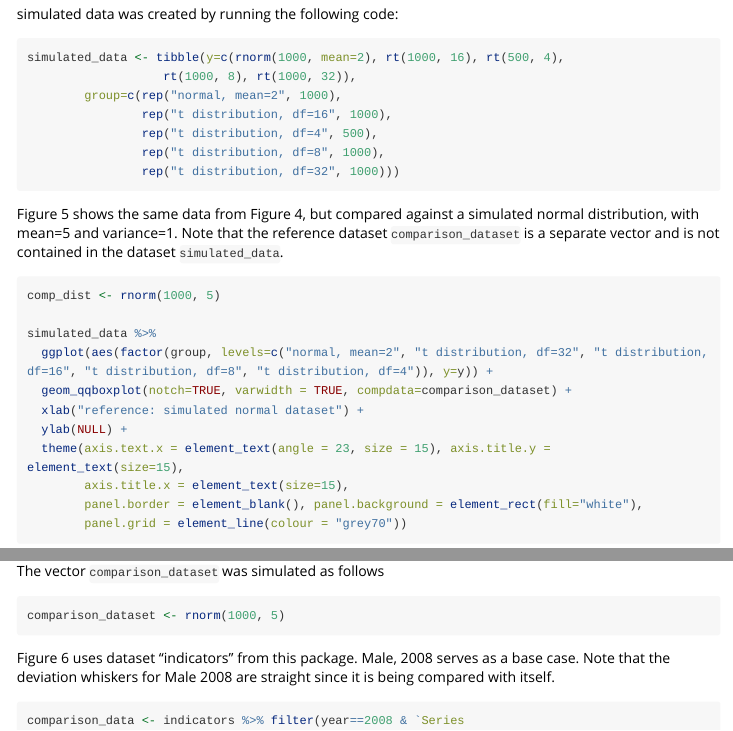
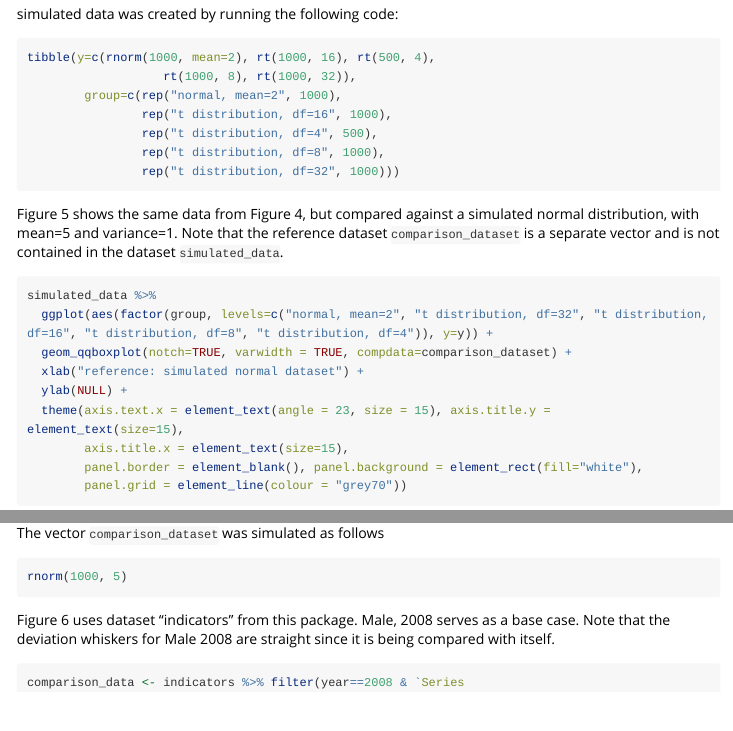
Before and after one commit to jrodu/qqboxplot, an R Markdown document (vignettes/qqboxplot-basic-usage.Rmd): the page in a window 1100 px wide, from 800 px down, and a second part further down, joined at a grey line. Rendered offline with R 4.5, knitr and Pandoc, with nearby package versions; code that draws random numbers runs with fixed seeds of ours; some code elsewhere in the file could not run offline; long lines of code are wrapped.

Commit message:
fix vignette

````diff
--- a/vignettes/qqboxplot-basic-usage.Rmd
+++ b/vignettes/qqboxplot-basic-usage.Rmd
@@ -52,7 +52,7 @@ simulated_data %>%
 simulated data was created by running the following code:
 
 ```{r, eval=FALSE}
-simulated_data <- tibble(y=c(rnorm(1000, mean=2), rt(1000, 16), rt(500, 4),
+tibble(y=c(rnorm(1000, mean=2), rt(1000, 16), rt(500, 4),
                    rt(1000, 8), rt(1000, 32)),
         group=c(rep("normal, mean=2", 1000),
                 rep("t distribution, df=16", 1000),
@@ -64,8 +64,6 @@ simulated_data <- tibble(y=c(rnorm(1000, mean=2), rt(1000, 16), rt(500, 4),
 Figure 5 shows the same data from Figure 4, but compared against a simulated normal distribution, with mean=5 and variance=1.  Note that the reference dataset `comparison_dataset` is a separate vector and is not contained in the dataset `simulated_data`.
 
 ```{r}
-comp_dist <- rnorm(1000, 5)
-
 simulated_data %>%
   ggplot(aes(factor(group, levels=c("normal, mean=2", "t distribution, df=32", "t distribution, df=16", "t distribution, df=8", "t distribution, df=4")), y=y)) +
   geom_qqboxplot(notch=TRUE, varwidth = TRUE, compdata=comparison_dataset) +
@@ -80,7 +78,7 @@ simulated_data %>%
 The vector `comparison_dataset` was simulated as follows
 
 ```{r, eval=FALSE}
-comparison_dataset <- rnorm(1000, 5)
+rnorm(1000, 5)
 ```
 
 Figure 6 uses dataset "indicators" from this package.  Male, 2008 serves as a base case.  Note that the deviation whiskers for Male 2008 are straight since it is being compared with itself.
````
